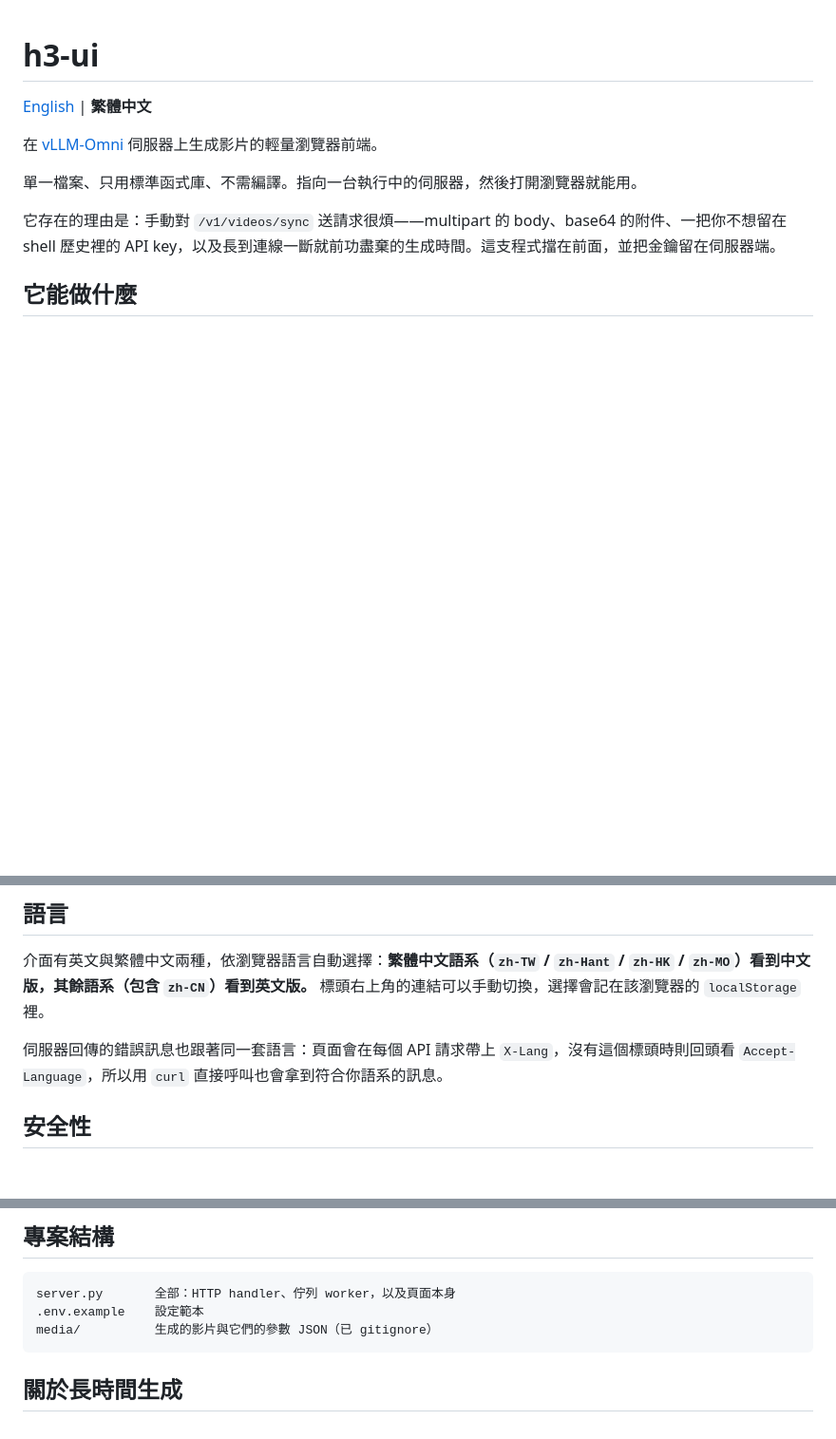
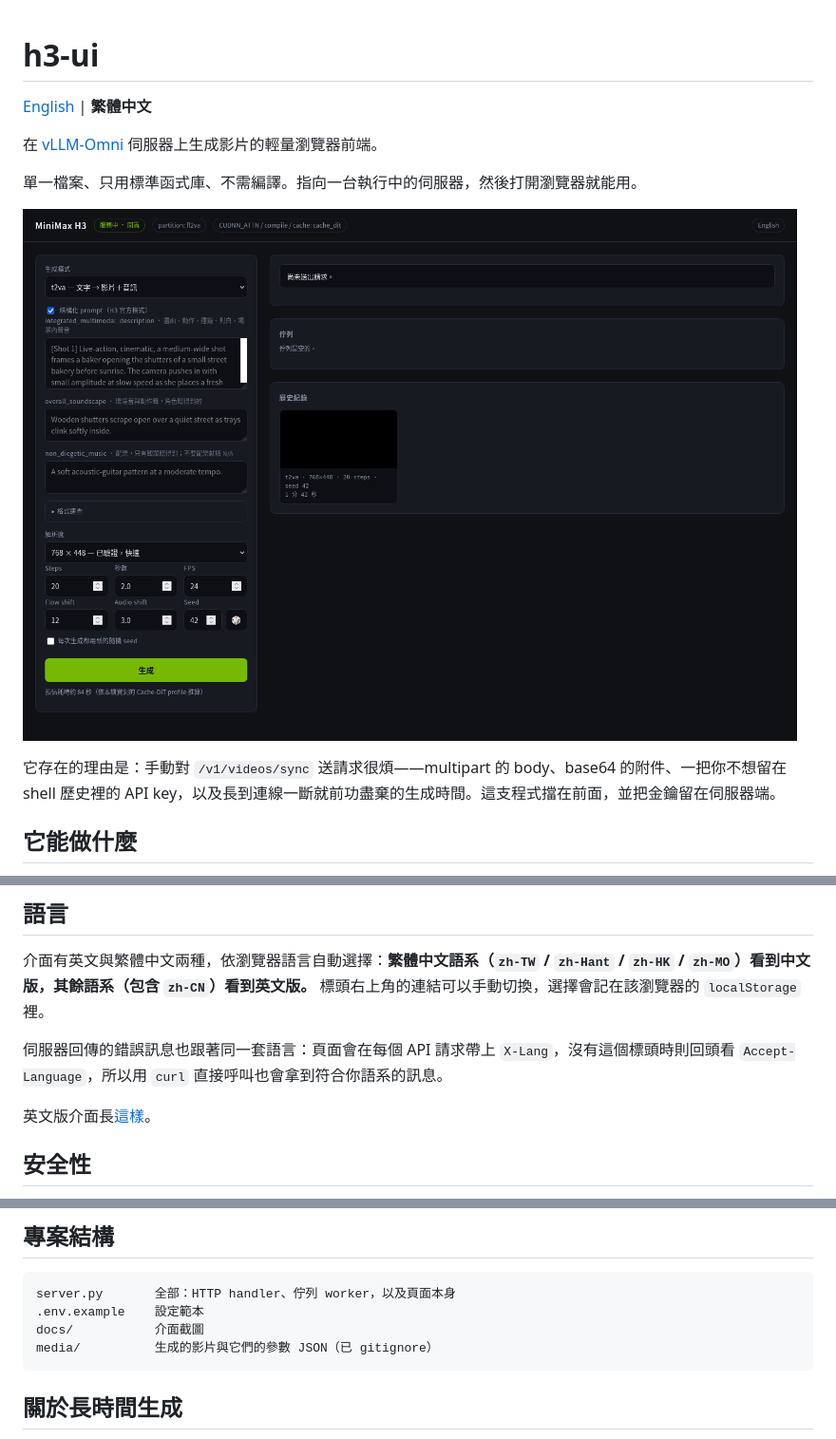
Before and after one commit to ivanusto/h3-ui, a Markdown page: README.zh-TW.md, 3 parts joined by grey strips. Shown at 95% size. GitHub-like rendering; pictures changed too: docs/ui-zh.png (added); blank space fills up the shorter version.

````diff
--- a/README.zh-TW.md
+++ b/README.zh-TW.md
@@ -5,6 +5,8 @@
 在 [vLLM-Omni](https://github.com/vllm-project/vllm-omni) 伺服器上生成影片的輕量瀏覽器前端。
 
 單一檔案、只用標準函式庫、不需編譯。指向一台執行中的伺服器，然後打開瀏覽器就能用。
+
+![h3-ui 的繁體中文介面](docs/ui-zh.png)
 
 它存在的理由是：手動對 `/v1/videos/sync` 送請求很煩——multipart 的 body、base64 的附件、一把你不想留在 shell 歷史裡的 API key，以及長到連線一斷就前功盡棄的生成時間。這支程式擋在前面，並把金鑰留在伺服器端。
 
@@ -53,6 +55,8 @@ python3 server.py
 介面有英文與繁體中文兩種，依瀏覽器語言自動選擇：**繁體中文語系（`zh-TW` / `zh-Hant` / `zh-HK` / `zh-MO`）看到中文版，其餘語系（包含 `zh-CN`）看到英文版。** 標頭右上角的連結可以手動切換，選擇會記在該瀏覽器的 `localStorage` 裡。
 
 伺服器回傳的錯誤訊息也跟著同一套語言：頁面會在每個 API 請求帶上 `X-Lang`，沒有這個標頭時則回頭看 `Accept-Language`，所以用 `curl` 直接呼叫也會拿到符合你語系的訊息。
+
+英文版介面長[這樣](docs/ui-en.png)。
 
 ## 安全性
 
@@ -161,6 +165,7 @@ curl -X POST localhost:8080/api/generate -H 'Content-Type: application/json' -d
 ```
 server.py       全部：HTTP handler、佇列 worker，以及頁面本身
 .env.example    設定範本
+docs/           介面截圖
 media/          生成的影片與它們的參數 JSON（已 gitignore）
 ```
 
````
Also changed, not shown: README.md (+5 -0 lines), docs/ui-en.png (added).
